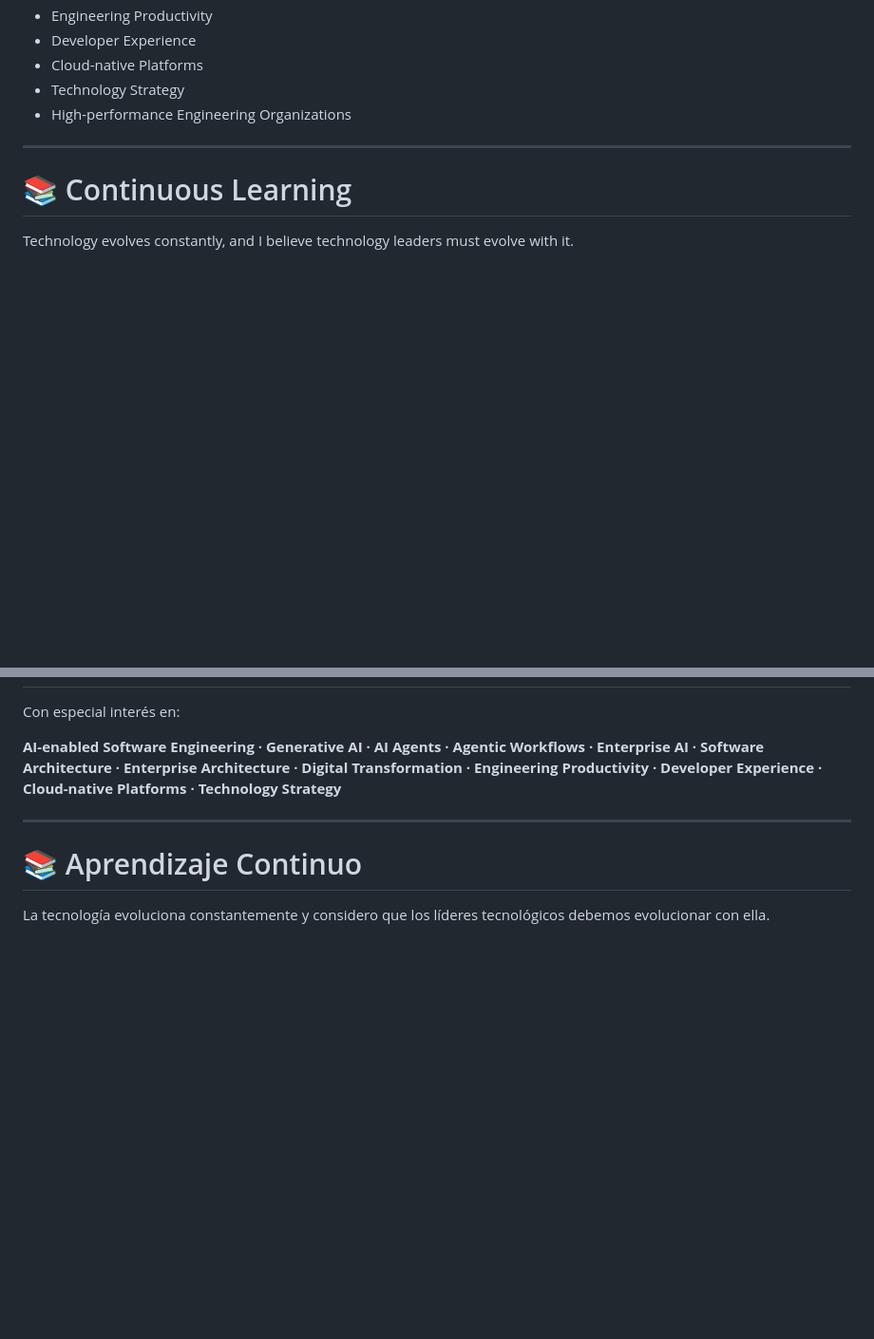
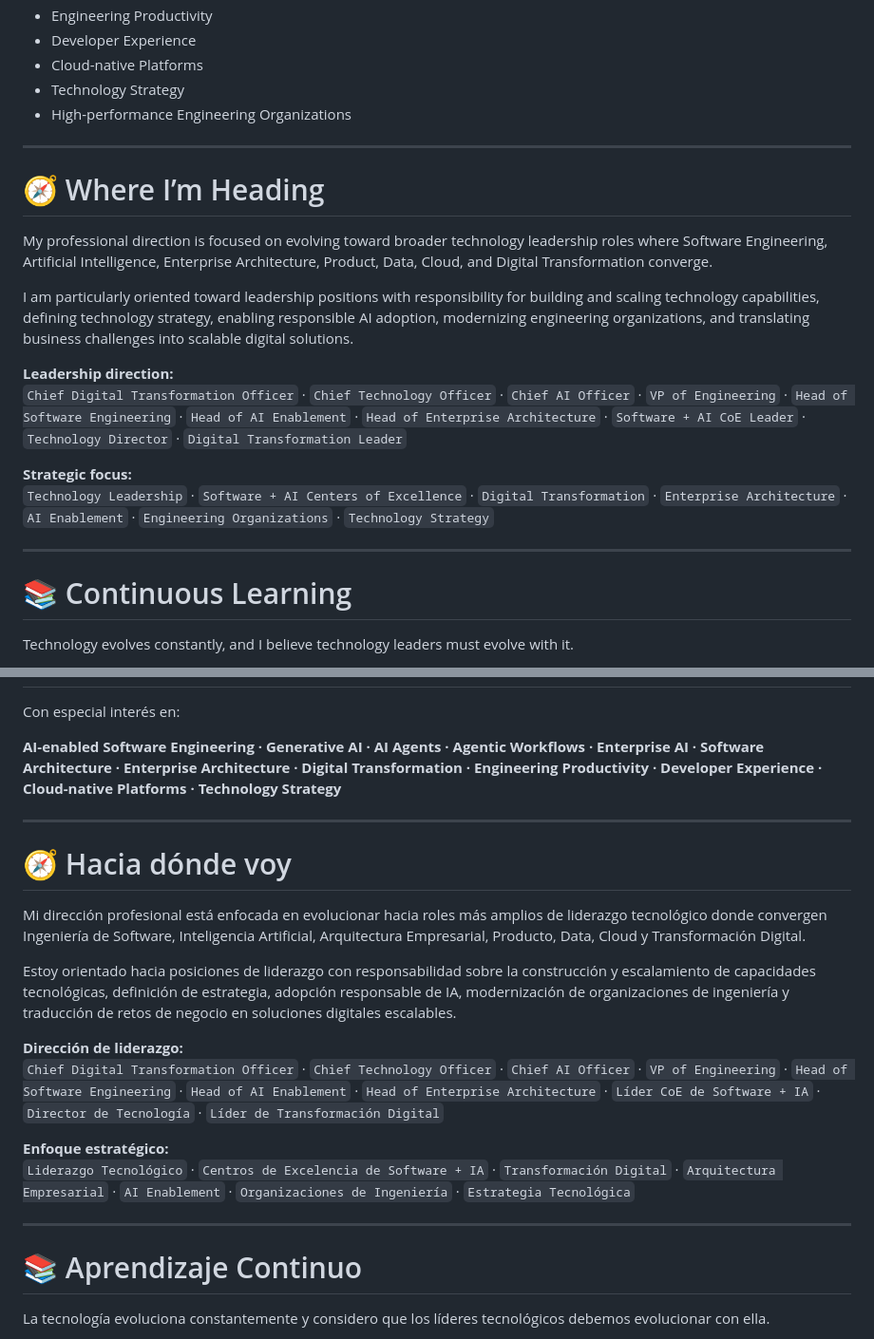
Before and after one commit to ValadezRicardo/ValadezRicardo.github.io, a Markdown page: README.md, 2 parts joined by grey strips. Shown at 95% size. Drawn GitHub-style; blank space fills up the shorter version.

Commit message:
Add leadership direction section

```diff
--- a/README.md
+++ b/README.md
@@ -496,6 +496,20 @@ I am particularly interested in:
 
 ---
 
+# 🧭 Where I’m Heading
+
+My professional direction is focused on evolving toward broader technology leadership roles where Software Engineering, Artificial Intelligence, Enterprise Architecture, Product, Data, Cloud, and Digital Transformation converge.
+
+I am particularly oriented toward leadership positions with responsibility for building and scaling technology capabilities, defining technology strategy, enabling responsible AI adoption, modernizing engineering organizations, and translating business challenges into scalable digital solutions.
+
+**Leadership direction:**
+`Chief Digital Transformation Officer` · `Chief Technology Officer` · `Chief AI Officer` · `VP of Engineering` · `Head of Software Engineering` · `Head of AI Enablement` · `Head of Enterprise Architecture` · `Software + AI CoE Leader` · `Technology Director` · `Digital Transformation Leader`
+
+**Strategic focus:**
+`Technology Leadership` · `Software + AI Centers of Excellence` · `Digital Transformation` · `Enterprise Architecture` · `AI Enablement` · `Engineering Organizations` · `Technology Strategy`
+
+---
+
 # 📚 Continuous Learning
 
 Technology evolves constantly, and I believe technology leaders must evolve with it.
@@ -853,6 +867,20 @@ Con especial interés en:
 
 ---
 
+# 🧭 Hacia dónde voy
+
+Mi dirección profesional está enfocada en evolucionar hacia roles más amplios de liderazgo tecnológico donde convergen Ingeniería de Software, Inteligencia Artificial, Arquitectura Empresarial, Producto, Data, Cloud y Transformación Digital.
+
+Estoy orientado hacia posiciones de liderazgo con responsabilidad sobre la construcción y escalamiento de capacidades tecnológicas, definición de estrategia, adopción responsable de IA, modernización de organizaciones de ingeniería y traducción de retos de negocio en soluciones digitales escalables.
+
+**Dirección de liderazgo:**
+`Chief Digital Transformation Officer` · `Chief Technology Officer` · `Chief AI Officer` · `VP of Engineering` · `Head of Software Engineering` · `Head of AI Enablement` · `Head of Enterprise Architecture` · `Líder CoE de Software + IA` · `Director de Tecnología` · `Líder de Transformación Digital`
+
+**Enfoque estratégico:**
+`Liderazgo Tecnológico` · `Centros de Excelencia de Software + IA` · `Transformación Digital` · `Arquitectura Empresarial` · `AI Enablement` · `Organizaciones de Ingeniería` · `Estrategia Tecnológica`
+
+---
+
 # 📚 Aprendizaje Continuo
 
 La tecnología evoluciona constantemente y considero que los líderes tecnológicos debemos evolucionar con ella.
```
